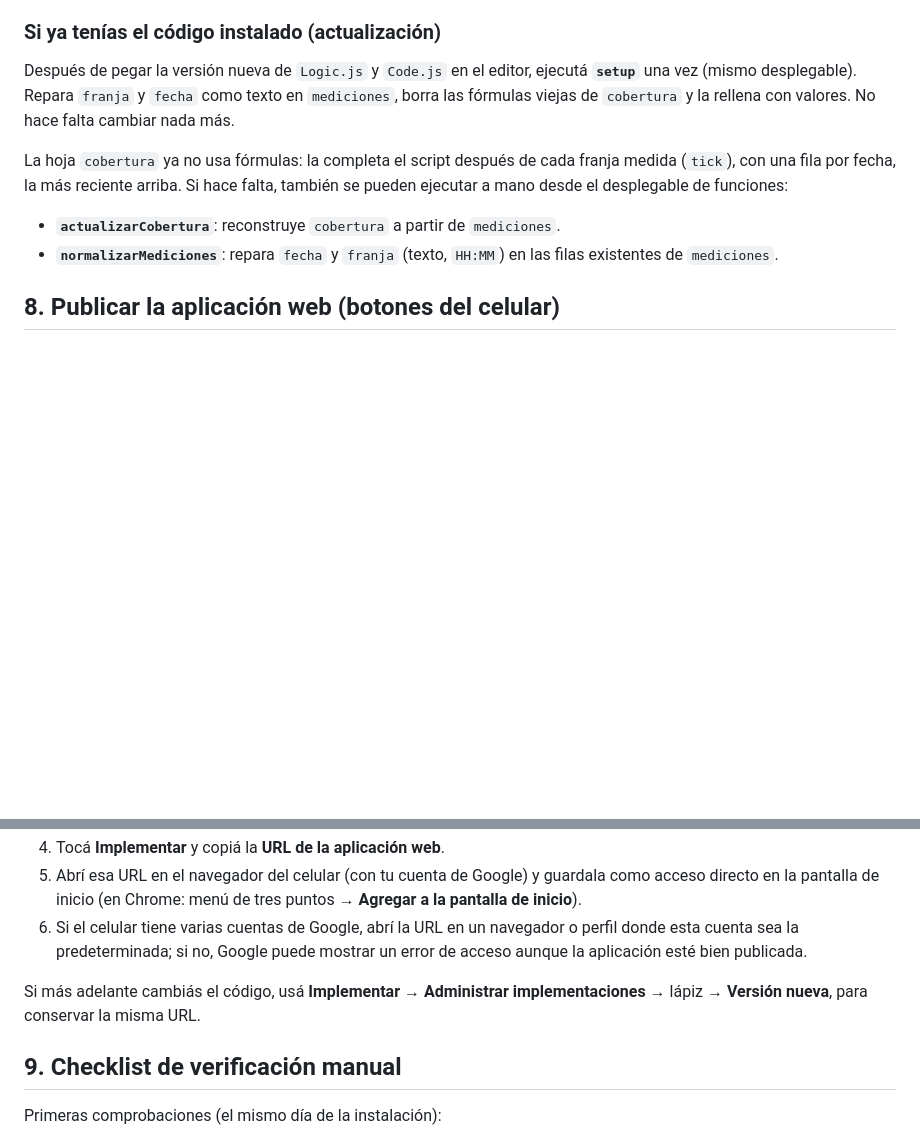
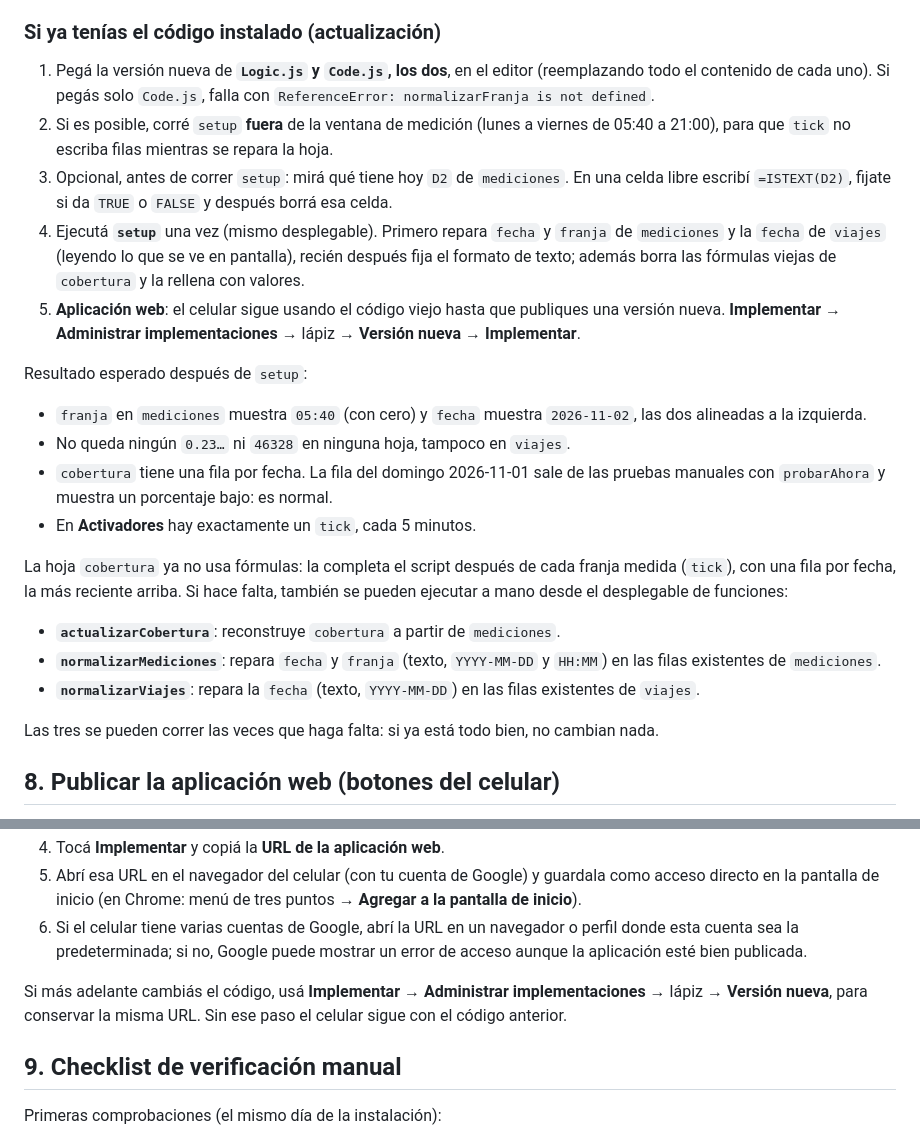
Before and after one commit to TomasEcheverria/advent_of_code_2025, a Markdown page: combi-tracker/README.md, 2 parts joined by grey strips. GitHub-like rendering; blank space fills up the shorter version.

Commit message:
docs(combi-tracker): update steps (redeploy web app, paste both files, expected results)
Co-Authored-By: Claude Sonnet 5.5 <noreply@anthropic.com>
Claude-Session: https://claude.ai/code/session_01QyCdYFNXCwD6TMmzAYqz4J

```diff
--- a/combi-tracker/README.md
+++ b/combi-tracker/README.md
@@ -74,12 +74,26 @@ Todos los archivos están en `combi-tracker/apps-script/`. Los nombres en el edi
 
 ### Si ya tenías el código instalado (actualización)
 
-Después de pegar la versión nueva de `Logic.js` y `Code.js` en el editor, ejecutá **`setup`** una vez (mismo desplegable). Repara `franja` y `fecha` como texto en `mediciones`, borra las fórmulas viejas de `cobertura` y la rellena con valores. No hace falta cambiar nada más.
+1. Pegá la versión nueva de **`Logic.js` y `Code.js`, los dos**, en el editor (reemplazando todo el contenido de cada uno). Si pegás solo `Code.js`, falla con `ReferenceError: normalizarFranja is not defined`.
+2. Si es posible, corré `setup` **fuera** de la ventana de medición (lunes a viernes de 05:40 a 21:00), para que `tick` no escriba filas mientras se repara la hoja.
+3. Opcional, antes de correr `setup`: mirá qué tiene hoy `D2` de `mediciones`. En una celda libre escribí `=ISTEXT(D2)`, fijate si da `TRUE` o `FALSE` y después borrá esa celda.
+4. Ejecutá **`setup`** una vez (mismo desplegable). Primero repara `fecha` y `franja` de `mediciones` y la `fecha` de `viajes` (leyendo lo que se ve en pantalla), recién después fija el formato de texto; además borra las fórmulas viejas de `cobertura` y la rellena con valores.
+5. **Aplicación web**: el celular sigue usando el código viejo hasta que publiques una versión nueva. **Implementar** → **Administrar implementaciones** → lápiz → **Versión nueva** → **Implementar**.
+
+Resultado esperado después de `setup`:
+
+- `franja` en `mediciones` muestra `05:40` (con cero) y `fecha` muestra `2026-11-02`, las dos alineadas a la izquierda.
+- No queda ningún `0.23…` ni `46328` en ninguna hoja, tampoco en `viajes`.
+- `cobertura` tiene una fila por fecha. La fila del domingo 2026-11-01 sale de las pruebas manuales con `probarAhora` y muestra un porcentaje bajo: es normal.
+- En **Activadores** hay exactamente un `tick`, cada 5 minutos.
 
 La hoja `cobertura` ya no usa fórmulas: la completa el script después de cada franja medida (`tick`), con una fila por fecha, la más reciente arriba. Si hace falta, también se pueden ejecutar a mano desde el desplegable de funciones:
 
 - **`actualizarCobertura`**: reconstruye `cobertura` a partir de `mediciones`.
-- **`normalizarMediciones`**: repara `fecha` y `franja` (texto, `HH:MM`) en las filas existentes de `mediciones`.
+- **`normalizarMediciones`**: repara `fecha` y `franja` (texto, `YYYY-MM-DD` y `HH:MM`) en las filas existentes de `mediciones`.
+- **`normalizarViajes`**: repara la `fecha` (texto, `YYYY-MM-DD`) en las filas existentes de `viajes`.
+
+Las tres se pueden correr las veces que haga falta: si ya está todo bien, no cambian nada.
 
 ## 8. Publicar la aplicación web (botones del celular)
 
@@ -92,7 +106,7 @@ La hoja `cobertura` ya no usa fórmulas: la completa el script después de cada
 5. Abrí esa URL en el navegador del celular (con tu cuenta de Google) y guardala como acceso directo en la pantalla de inicio (en Chrome: menú de tres puntos → **Agregar a la pantalla de inicio**).
 6. Si el celular tiene varias cuentas de Google, abrí la URL en un navegador o perfil donde esta cuenta sea la predeterminada; si no, Google puede mostrar un error de acceso aunque la aplicación esté bien publicada.
 
-Si más adelante cambiás el código, usá **Implementar** → **Administrar implementaciones** → lápiz → **Versión nueva**, para conservar la misma URL.
+Si más adelante cambiás el código, usá **Implementar** → **Administrar implementaciones** → lápiz → **Versión nueva**, para conservar la misma URL. Sin ese paso el celular sigue con el código anterior.
 
 ## 9. Checklist de verificación manual
 
```
